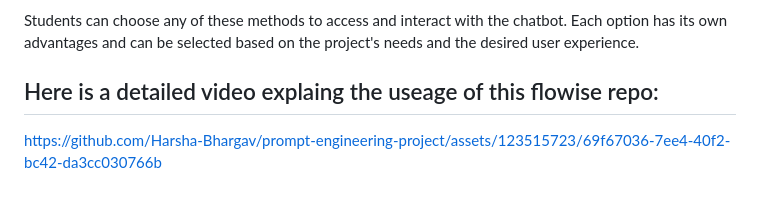
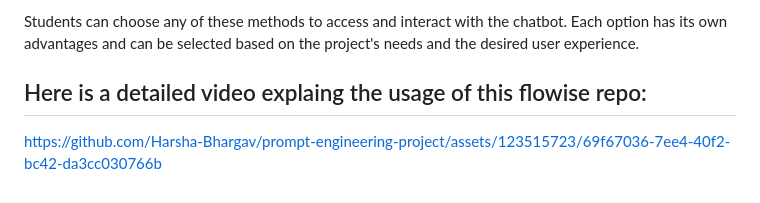
Before and after one commit to Harsha-Bhargav/prompt-engineering-project, a Markdown page: README.md, the part around the change. Drawn GitHub-style.

```diff
--- a/README.md
+++ b/README.md
@@ -61,7 +61,7 @@ The chatbot can be published using various methods to make it accessible to stud
 
 Students can choose any of these methods to access and interact with the chatbot. Each option has its own advantages and can be selected based on the project's needs and the desired user experience.
 
-## Here is a detailed video explaing the useage of this flowise repo:
+## Here is a detailed video explaing the usage of this flowise repo:
 
 
 https://github.com/Harsha-Bhargav/prompt-engineering-project/assets/123515723/69f67036-7ee4-40f2-bc42-da3cc030766b
```
